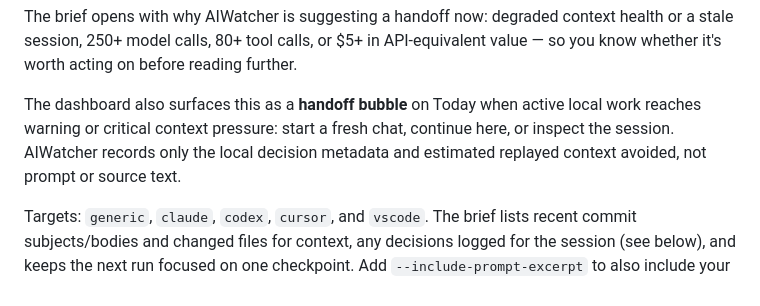
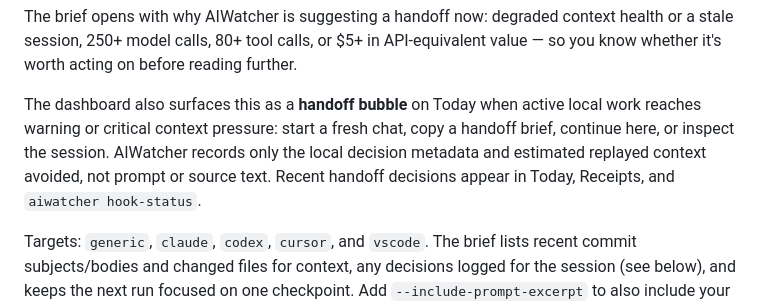
Before and after one commit to ai-watcher/aiwatcher-local, a Markdown page: README.md, the part around the change. GitHub-like rendering.

Commit message:
docs: describe handoff bubble receipts

```diff
--- a/README.md
+++ b/README.md
@@ -192,8 +192,10 @@ before reading further.
 
 The dashboard also surfaces this as a **handoff bubble** on Today when active
 local work reaches warning or critical context pressure: start a fresh chat,
-continue here, or inspect the session. AIWatcher records only the local decision
-metadata and estimated replayed context avoided, not prompt or source text.
+copy a handoff brief, continue here, or inspect the session. AIWatcher records
+only the local decision metadata and estimated replayed context avoided, not
+prompt or source text. Recent handoff decisions appear in Today, Receipts, and
+`aiwatcher hook-status`.
 
 Targets: `generic`, `claude`, `codex`, `cursor`, and `vscode`. The brief lists
 recent commit subjects/bodies and changed files for context, any decisions
```
